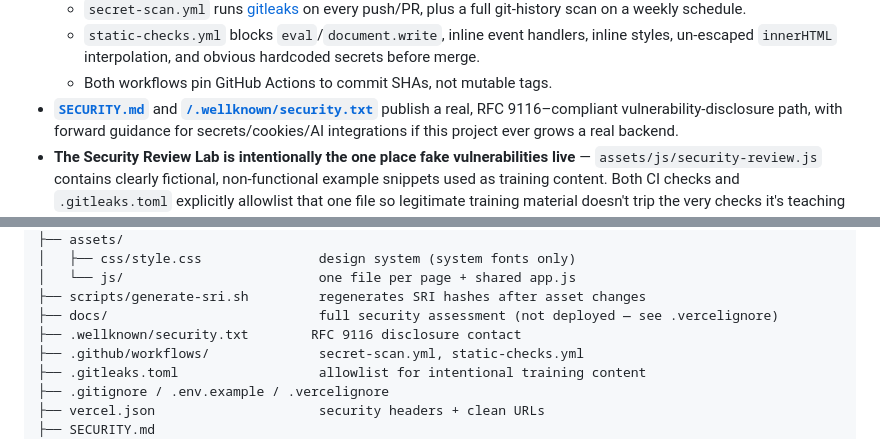
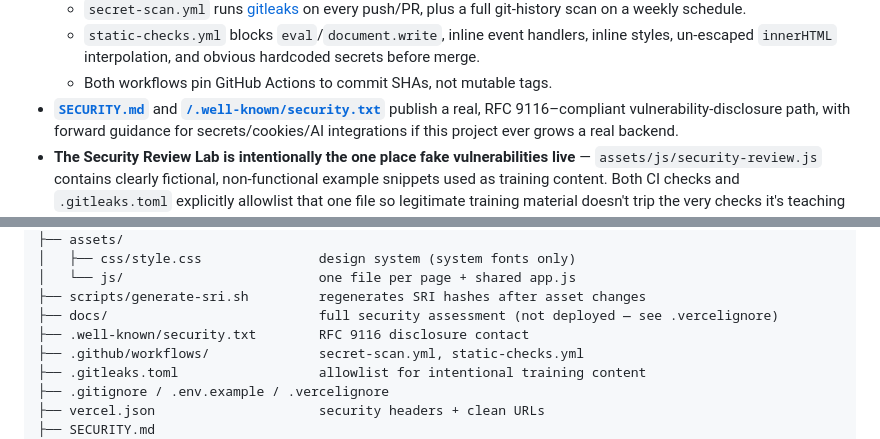
Before and after one commit to asnightingale032-boop/SiberX_T, a Markdown page: README.md, 2 parts joined by grey strips. Rendered like a GitHub page.

```diff
--- a/README.md
+++ b/README.md
@@ -122,7 +122,7 @@ Summary of what's in place today:
     handlers, inline styles, un-escaped `innerHTML` interpolation, and
     obvious hardcoded secrets before merge.
   - Both workflows pin GitHub Actions to commit SHAs, not mutable tags.
-- **[`SECURITY.md`](./SECURITY.md)** and **[`/.wellknown/security.txt`](./.wellknown/security.txt)**
+- **[`SECURITY.md`](./SECURITY.md)** and **[`/.well-known/security.txt`](./.well-known/security.txt)**
   publish a real, RFC 9116–compliant vulnerability-disclosure path, with
   forward guidance for secrets/cookies/AI integrations if this project
   ever grows a real backend.
@@ -152,7 +152,7 @@ siberx/
 │   └── js/                         one file per page + shared app.js
 ├── scripts/generate-sri.sh         regenerates SRI hashes after asset changes
 ├── docs/                           full security assessment (not deployed — see .vercelignore)
-├── .wellknown/security.txt        RFC 9116 disclosure contact
+├── .well-known/security.txt        RFC 9116 disclosure contact
 ├── .github/workflows/              secret-scan.yml, static-checks.yml
 ├── .gitleaks.toml                  allowlist for intentional training content
 ├── .gitignore / .env.example / .vercelignore
```
